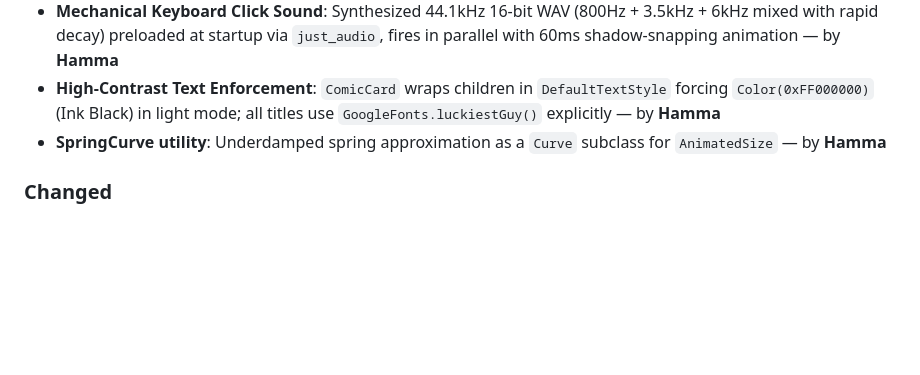
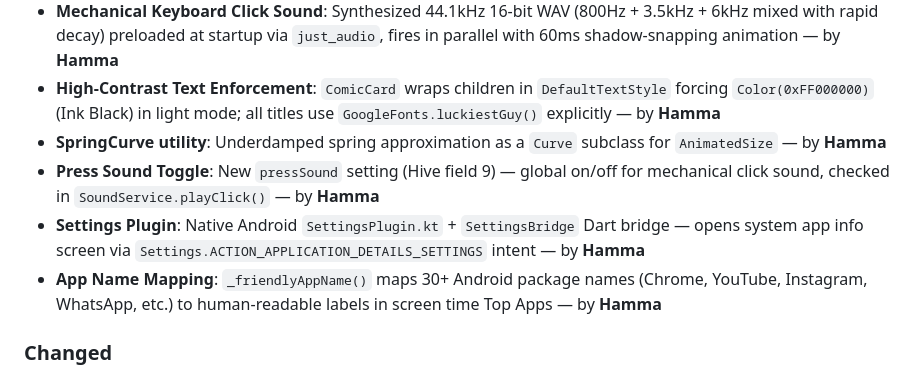
Before and after one commit to MoHamed-B-M/study4u, a Markdown page: CHANGELOG.md, the part around one of its changes. Rendered like a GitHub page; blank space fills up the shorter version.

```diff
--- a/CHANGELOG.md
+++ b/CHANGELOG.md
@@ -12,6 +12,9 @@ All notable changes to stdy4u will be documented in this file.
 - **Mechanical Keyboard Click Sound**: Synthesized 44.1kHz 16-bit WAV (800Hz + 3.5kHz + 6kHz mixed with rapid decay) preloaded at startup via `just_audio`, fires in parallel with 60ms shadow-snapping animation — by **Hamma**
 - **High-Contrast Text Enforcement**: `ComicCard` wraps children in `DefaultTextStyle` forcing `Color(0xFF000000)` (Ink Black) in light mode; all titles use `GoogleFonts.luckiestGuy()` explicitly — by **Hamma**
 - **SpringCurve utility**: Underdamped spring approximation as a `Curve` subclass for `AnimatedSize` — by **Hamma**
+- **Press Sound Toggle**: New `pressSound` setting (Hive field 9) — global on/off for mechanical click sound, checked in `SoundService.playClick()` — by **Hamma**
+- **Settings Plugin**: Native Android `SettingsPlugin.kt` + `SettingsBridge` Dart bridge — opens system app info screen via `Settings.ACTION_APPLICATION_DETAILS_SETTINGS` intent — by **Hamma**
+- **App Name Mapping**: `_friendlyAppName()` maps 30+ Android package names (Chrome, YouTube, Instagram, WhatsApp, etc.) to human-readable labels in screen time Top Apps — by **Hamma**
 
 ### Changed
 - **All feature screens refactored**: Home, Dashboard, Tracker, Stats, Settings, Course Detail, Splash, Feature Preview — all use `ComicTheme` constants, `ComicCard`/`ComicButton` instead of Material 3 / M3E widgets — by **Hamma**
```
Also changed, not shown: other parts of CHANGELOG.md (+16 -0 lines).
